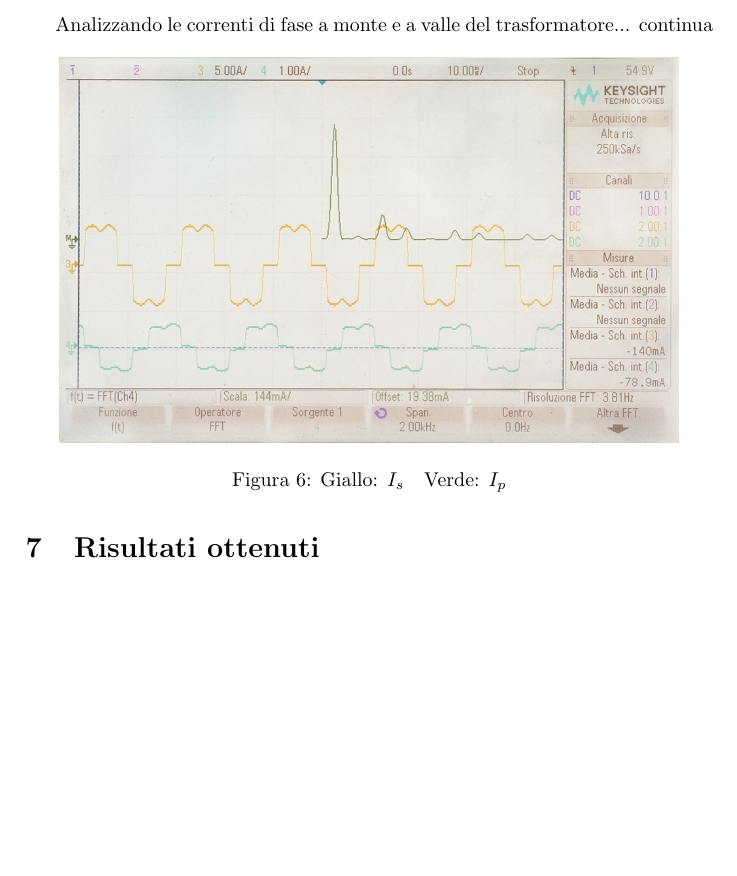
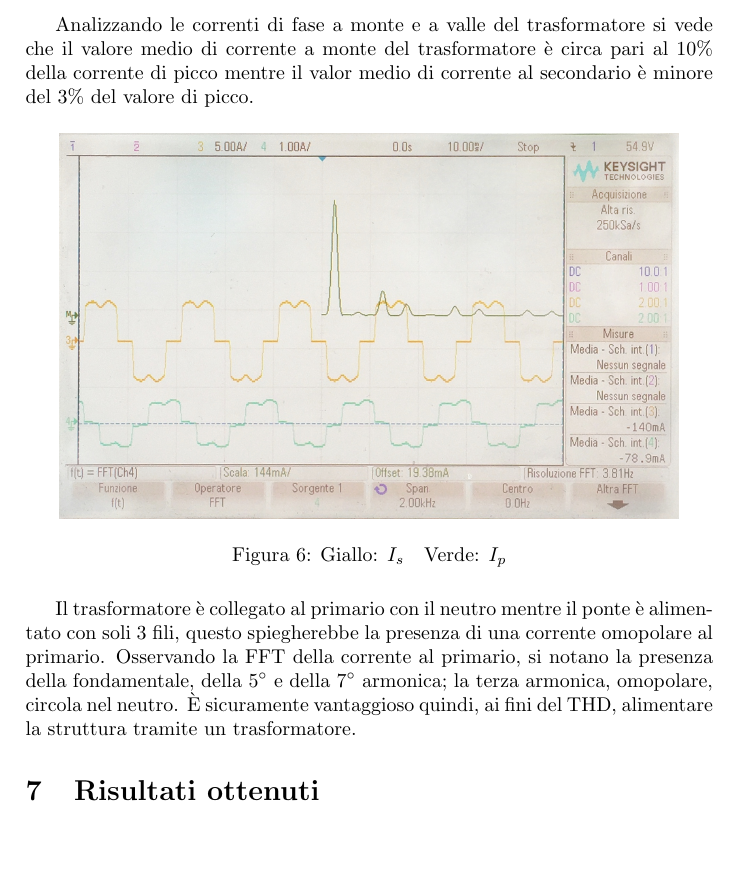
Before and after one commit to FlashNoob98/Relazione_FEP, a LaTeX paper (Relazione.tex): part of page 7 of 7, cut so that both start at the same text. Compiled offline with pdfLaTeX.

Commit message:
aggiunte info trafo FFT e correnti

```diff
--- a/Relazione.tex
+++ b/Relazione.tex
@@ -239,7 +237,11 @@ descritte analiticamente:
 a $\SI{52.2}{\volt}$ e quello di corrente pari a $\SI{5.14}{\ampere}$ coerentemente
 con il fatto di avere un carico di $\SI{10}{\ohm}$.
 
-Analizzando le correnti di fase a monte e a valle del trasformatore... continua
+Analizzando le correnti di fase a monte e a valle del trasformatore si vede che il
+valore medio di corrente a monte del trasformatore è circa pari al 10\% della
+corrente di picco mentre il valor medio di corrente al secondario è minore del 3\%
+del valore di picco.
+
 \begin{figure}[H]
  \centering
  \includegraphics[keepaspectratio=true,width=0.9\linewidth]
@@ -247,10 +249,14 @@ Analizzando le correnti di fase a monte e a valle del trasformatore... continua
  \caption{Giallo: \(I_s\)\quad Verde: \(I_p\)}
  \label{fig:correnti_fase_carico_R}
  \end{figure}
-
+Il trasformatore è collegato al primario con il neutro mentre il ponte è
+alimentato con soli 3 fili, questo spiegherebbe la presenza di una corrente
+omopolare al primario. Osservando la FFT della corrente al primario, si notano la
+presenza della fondamentale, della \ang{5} e della \ang{7} armonica; la terza
+armonica, omopolare, circola nel neutro. È sicuramente vantaggioso quindi, ai fini
+del THD, alimentare la struttura tramite un trasformatore.
 
 \section{Risultati ottenuti}
 %In questa sezione inserisci le immagini dell'oscilloscopio
 
-
 \end{document}
```
Also changed, not shown: Relazione.tex (2 more changed lines).
